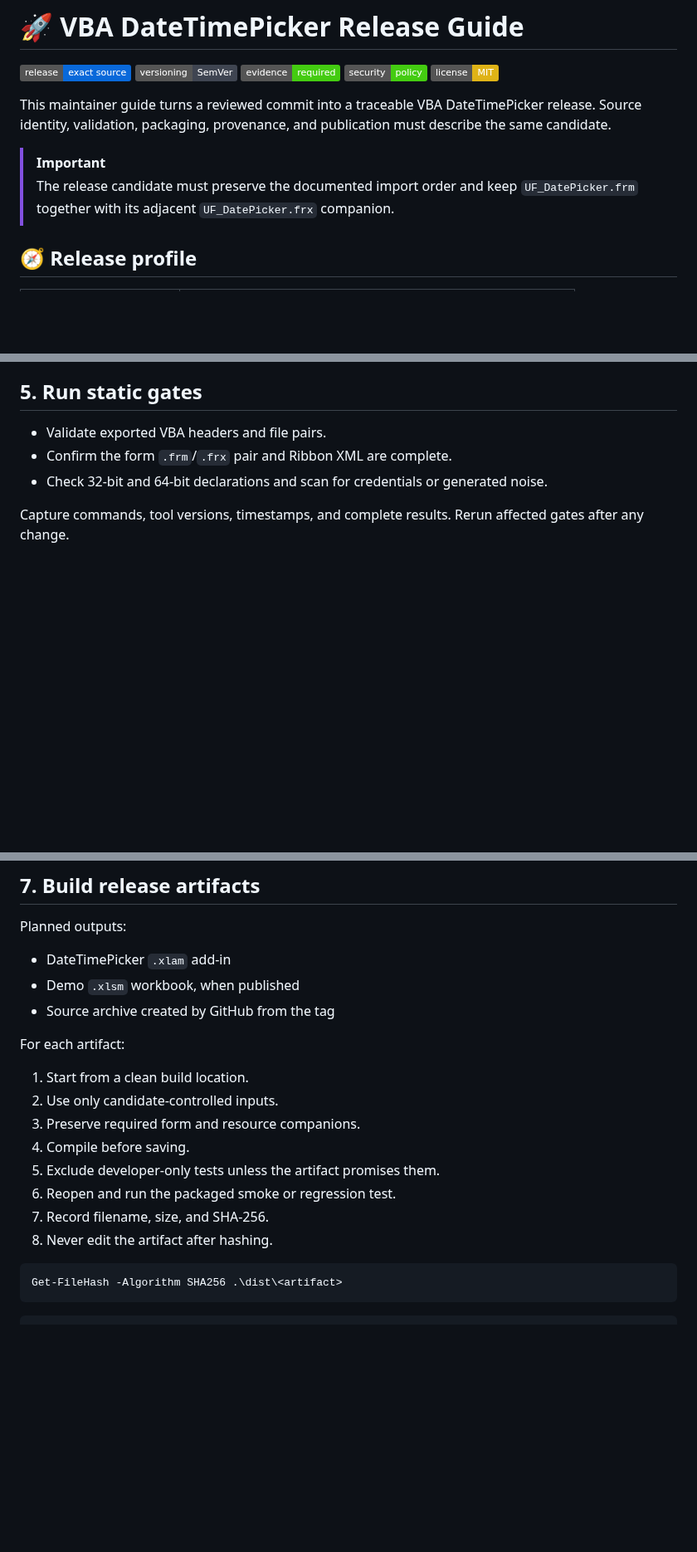
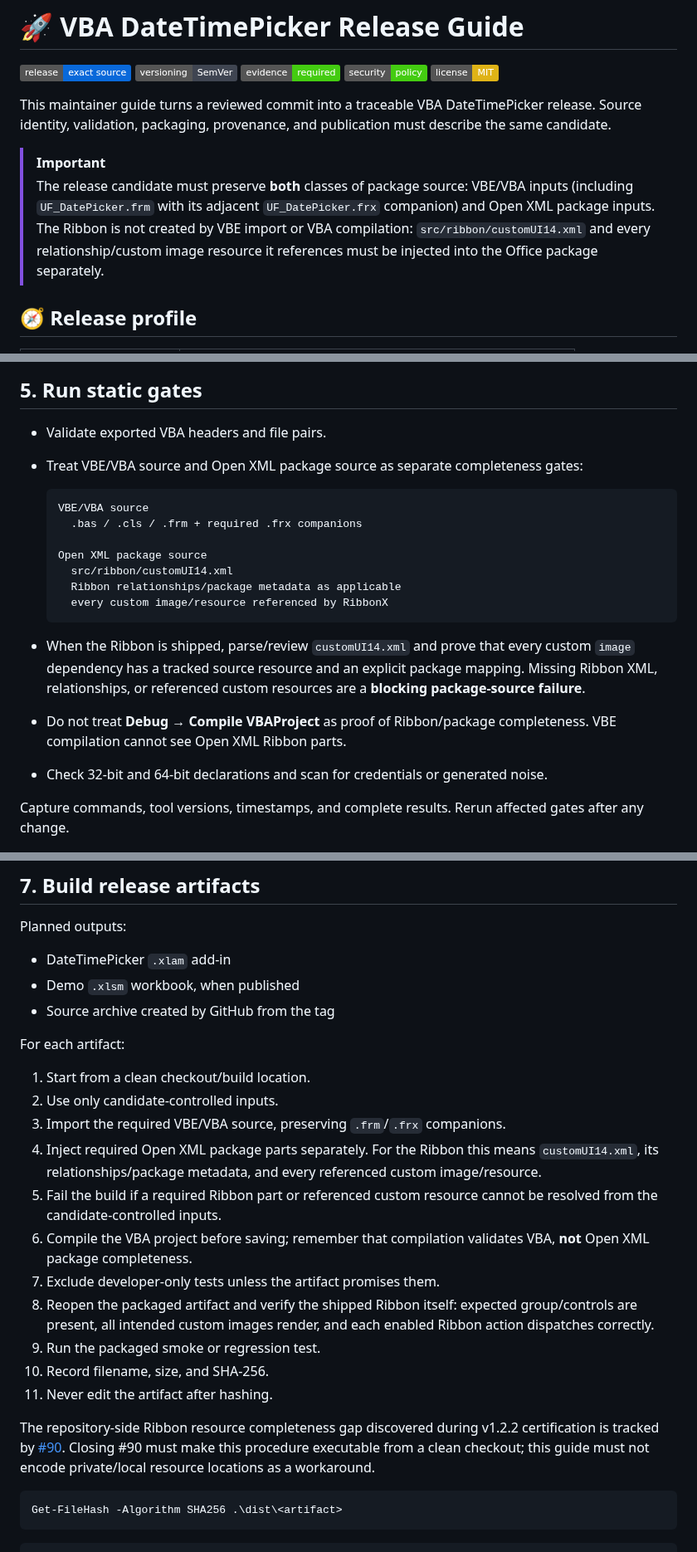
Before and after one commit to danielep71/VBA-DATETIMEPICKER, a Markdown page: RELEASING.md, 3 parts joined by grey strips. Shown at 83% size. GitHub-like rendering; badges without logos; blank space fills up the shorter version.

Commit message:
docs(#91): make RibbonX package inputs explicit
Separate VBE/VBA source completeness from Open XML package completeness in the
release procedure.

Document customUI14.xml, Ribbon relationships/package metadata and referenced
custom image resources as candidate-controlled package inputs. Make missing
Ribbon parts/resources a blocking build failure and require packaged-Ribbon
visual/callback verification rather than treating VBE compile as sufficient.

Extend the reusable certification template with Ribbon/Open XML static gates,
package-input inventory, packaged visual/resource checks and source-archive
verification.

Cross-reference #90 for the current missing-resource source-tree gap.

````diff
--- a/RELEASING.md
+++ b/RELEASING.md
@@ -9,7 +9,12 @@
 This maintainer guide turns a reviewed commit into a traceable VBA DateTimePicker release. Source identity, validation, packaging, provenance, and publication must describe the same candidate.
 
 > [!IMPORTANT]
-> The release candidate must preserve the documented import order and keep `UF_DatePicker.frm` together with its adjacent `UF_DatePicker.frx` companion.
+> The release candidate must preserve **both** classes of package source:
+> VBE/VBA inputs (including `UF_DatePicker.frm` with its adjacent
+> `UF_DatePicker.frx` companion) and Open XML package inputs. The Ribbon is not
+> created by VBE import or VBA compilation: `src/ribbon/customUI14.xml` and
+> every relationship/custom image resource it references must be injected into
+> the Office package separately.
 
 ## 🧭 Release profile
 
@@ -137,7 +146,24 @@ Move relevant entries from **Unreleased** into a dated `[MAJOR.MINOR.PATCH] - YY
 ## 5. Run static gates
 
 - Validate exported VBA headers and file pairs.
-- Confirm the form `.frm`/`.frx` pair and Ribbon XML are complete.
+- Treat VBE/VBA source and Open XML package source as separate completeness gates:
+
+  ```text
+  VBE/VBA source
+    .bas / .cls / .frm + required .frx companions
+
+  Open XML package source
+    src/ribbon/customUI14.xml
+    Ribbon relationships/package metadata as applicable
+    every custom image/resource referenced by RibbonX
+  ```
+
+- When the Ribbon is shipped, parse/review `customUI14.xml` and prove that every
+  custom `image` dependency has a tracked source resource and an explicit
+  package mapping. Missing Ribbon XML, relationships, or referenced custom
+  resources are a **blocking package-source failure**.
+- Do not treat **Debug → Compile VBAProject** as proof of Ribbon/package
+  completeness. VBE compilation cannot see Open XML Ribbon parts.
 - Check 32-bit and 64-bit declarations and scan for credentials or generated noise.
 
 Capture commands, tool versions, timestamps, and complete results. Rerun affected gates after any change.
@@ -174,14 +200,29 @@ Planned outputs:
 
 For each artifact:
 
-1. Start from a clean build location.
+1. Start from a clean checkout/build location.
 2. Use only candidate-controlled inputs.
-3. Preserve required form and resource companions.
-4. Compile before saving.
-5. Exclude developer-only tests unless the artifact promises them.
-6. Reopen and run the packaged smoke or regression test.
-7. Record filename, size, and SHA-256.
-8. Never edit the artifact after hashing.
+3. Import the required VBE/VBA source, preserving `.frm`/`.frx` companions.
+4. Inject required Open XML package parts separately. For the Ribbon this means
+   `customUI14.xml`, its relationships/package metadata, and every referenced
+   custom image/resource.
+5. Fail the build if a required Ribbon part or referenced custom resource cannot
+   be resolved from the candidate-controlled inputs.
+6. Compile the VBA project before saving; remember that compilation validates
+   VBA, **not** Open XML package completeness.
+7. Exclude developer-only tests unless the artifact promises them.
+8. Reopen the packaged artifact and verify the shipped Ribbon itself: expected
+   group/controls are present, all intended custom images render, and each
+   enabled Ribbon action dispatches correctly.
+9. Run the packaged smoke or regression test.
+10. Record filename, size, and SHA-256.
+11. Never edit the artifact after hashing.
+
+The repository-side Ribbon resource completeness gap discovered during v1.2.2
+certification is tracked by
+[#90](https://github.com/danielep71/VBA-DATETIMEPICKER/issues/90). Closing #90
+must make this procedure executable from a clean checkout; this guide must not
+encode private/local resource locations as a workaround.
 
 ```powershell
 Get-FileHash -Algorithm SHA256 .\dist\<artifact>
````
Also changed, not shown: other parts of RELEASING.md (+7 -2 lines), docs/RELEASE_CERTIFICATION_TEMPLATE.md (+34 -1 lines).
